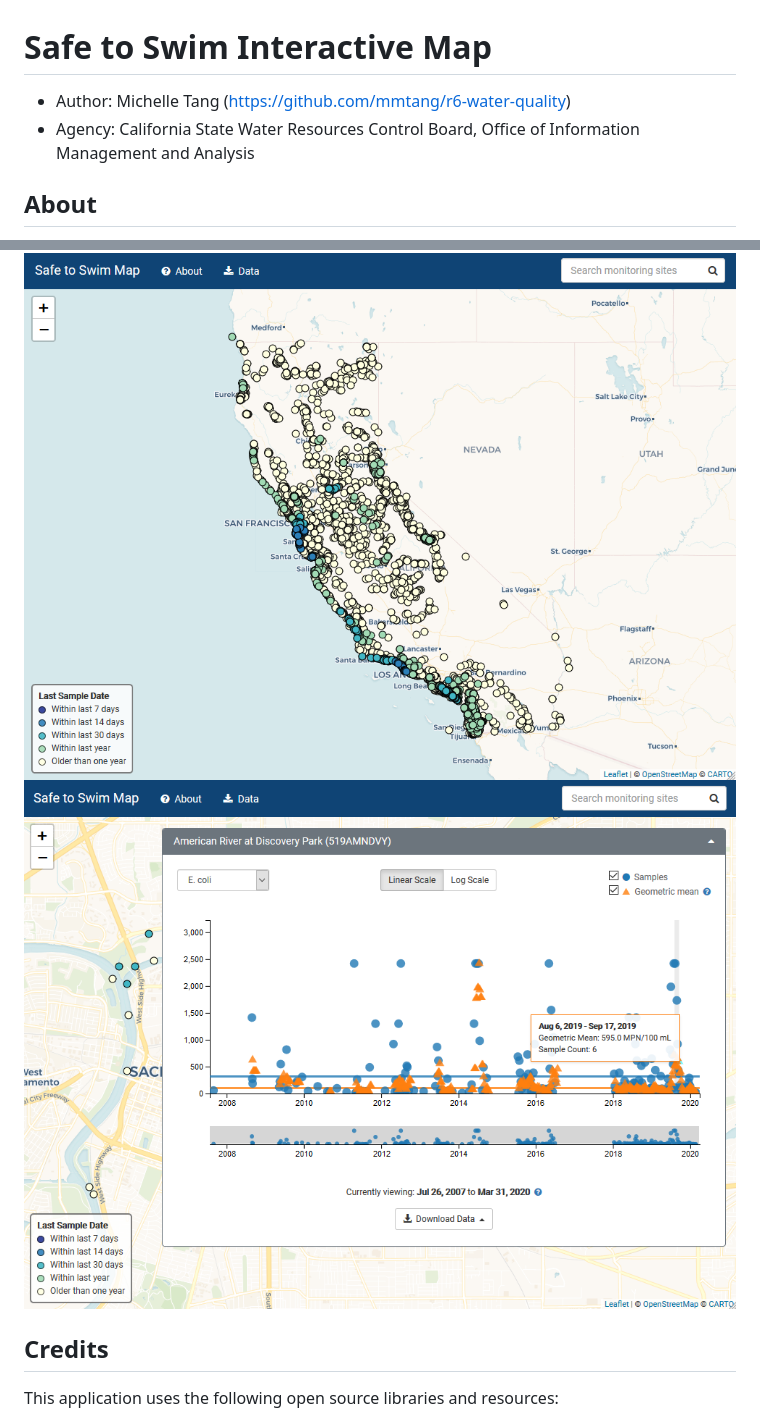
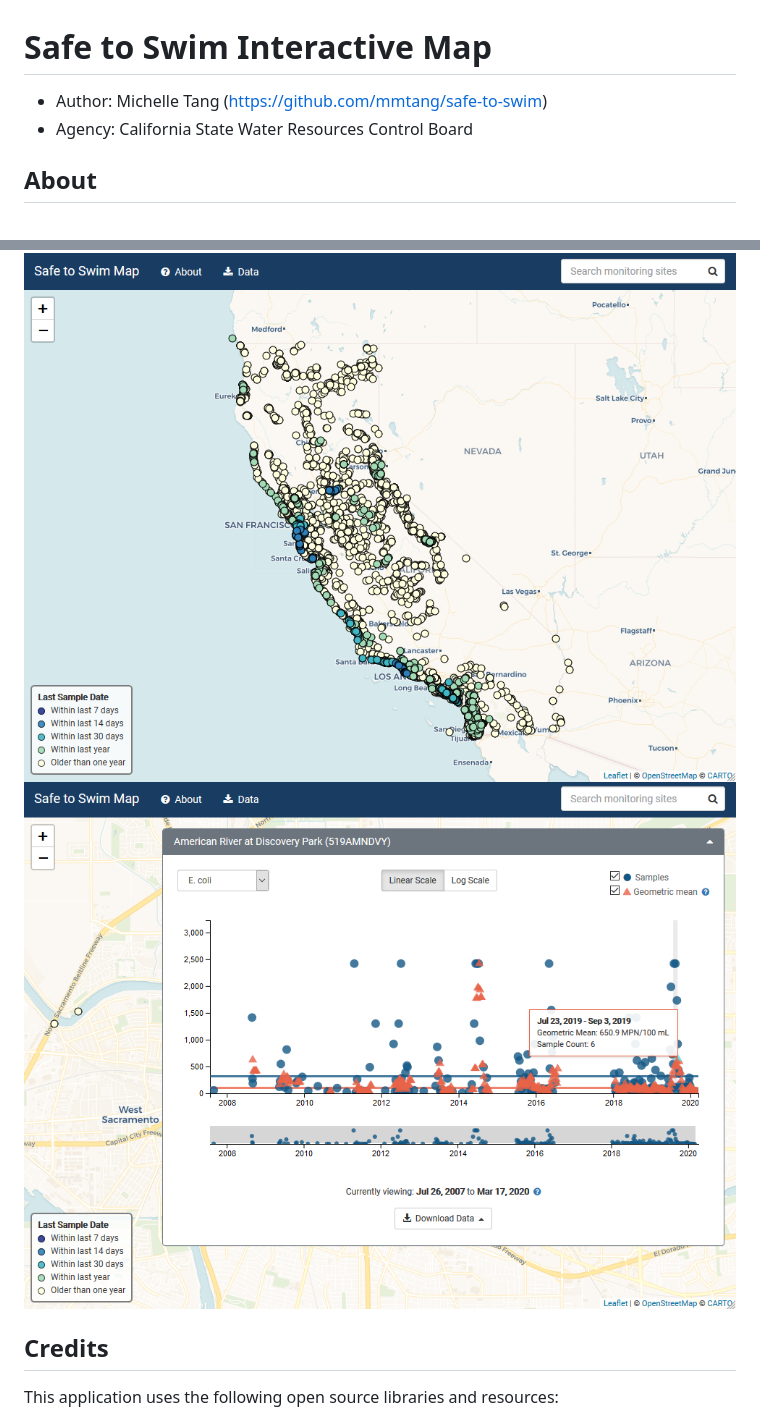
Before and after one commit to mmtang/safe-to-swim, a Markdown page: README.md, 2 parts joined by grey strips. Drawn GitHub-style; pictures changed too: assets/screenshot1.png, assets/screenshot2.png.

```diff
--- a/README.md
+++ b/README.md
@@ -1,7 +1,7 @@
 # Safe to Swim Interactive Map
 
-- Author: Michelle Tang (https://github.com/mmtang/r6-water-quality)
-- Agency: California State Water Resources Control Board, Office of Information Management and Analysis
+- Author: Michelle Tang (https://github.com/mmtang/safe-to-swim)
+- Agency: California State Water Resources Control Board
 
 ## About
 
```
Also changed, not shown: assets/triangle.gif, 2 other files.
